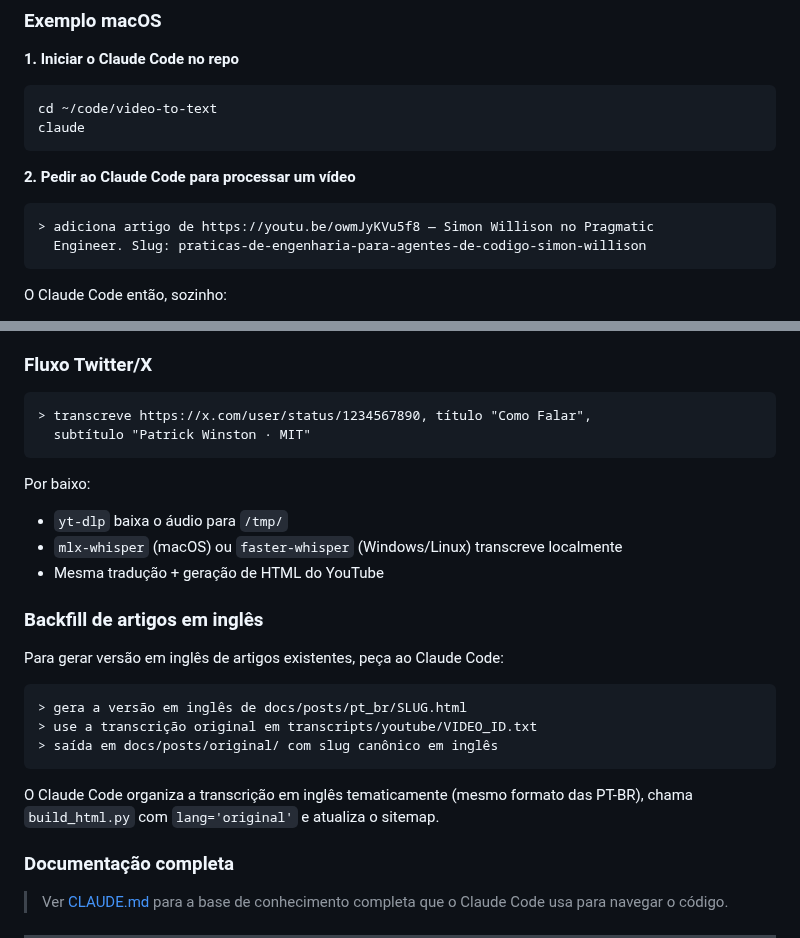
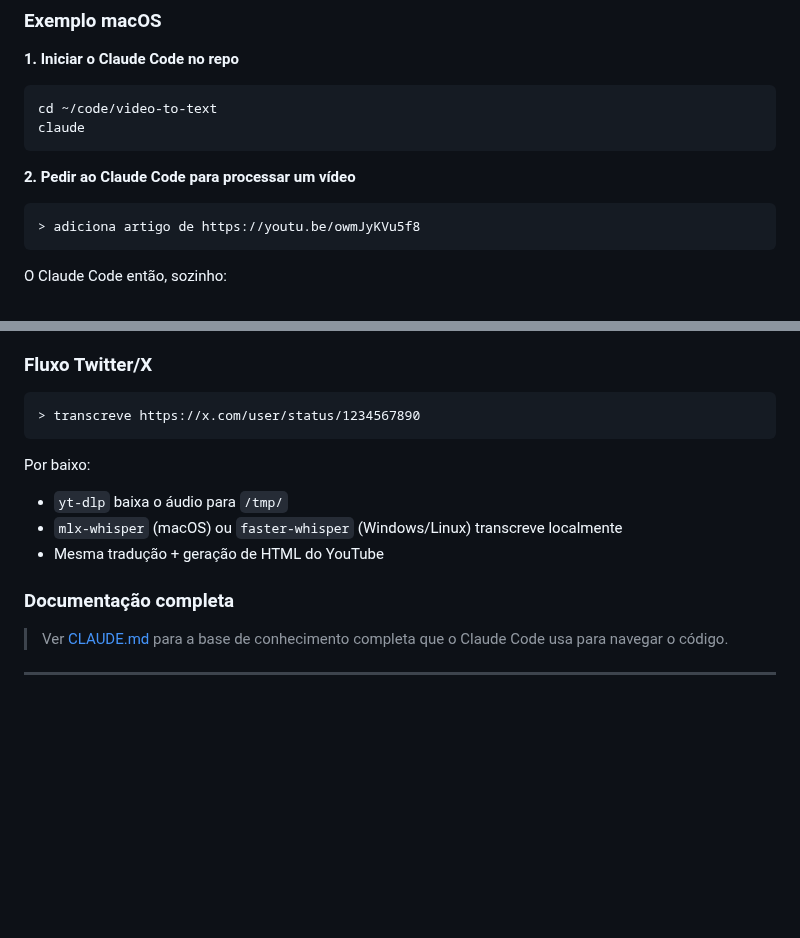
Before and after one commit to adhenawer/video-to-text, a Markdown page: README-pt_br.md, 2 parts joined by grey strips. GitHub-like rendering; blank space fills up the shorter version.

````diff
--- a/README-pt_br.md
+++ b/README-pt_br.md
@@ -169,8 +169,7 @@ claude
 **2. Pedir ao Claude Code para processar um vídeo**
 
 ```
-> adiciona artigo de https://youtu.be/owmJyKVu5f8 — Simon Willison no Pragmatic
-  Engineer. Slug: praticas-de-engenharia-para-agentes-de-codigo-simon-willison
+> adiciona artigo de https://youtu.be/owmJyKVu5f8
 ```
 
 O Claude Code então, sozinho:
@@ -199,8 +198,7 @@ Mesma conversa. Para vídeos do Twitter/X, garanta que fez o swap para `faster-w
 ### Fluxo Twitter/X
 
 ```
-> transcreve https://x.com/user/status/1234567890, título "Como Falar",
-  subtítulo "Patrick Winston · MIT"
+> transcreve https://x.com/user/status/1234567890
 ```
 
 Por baixo:
@@ -208,18 +206,6 @@ Por baixo:
 - `yt-dlp` baixa o áudio para `/tmp/`
 - `mlx-whisper` (macOS) ou `faster-whisper` (Windows/Linux) transcreve localmente
 - Mesma tradução + geração de HTML do YouTube
-
-### Backfill de artigos em inglês
-
-Para gerar versão em inglês de artigos existentes, peça ao Claude Code:
-
-```
-> gera a versão em inglês de docs/posts/pt_br/SLUG.html
-> use a transcrição original em transcripts/youtube/VIDEO_ID.txt
-> saída em docs/posts/original/ com slug canônico em inglês
-```
-
-O Claude Code organiza a transcrição em inglês tematicamente (mesmo formato das PT-BR), chama `build_html.py` com `lang='original'` e atualiza o sitemap.
 
 ### Documentação completa
 
````
Also changed, not shown: README.md (+2 -16 lines).
